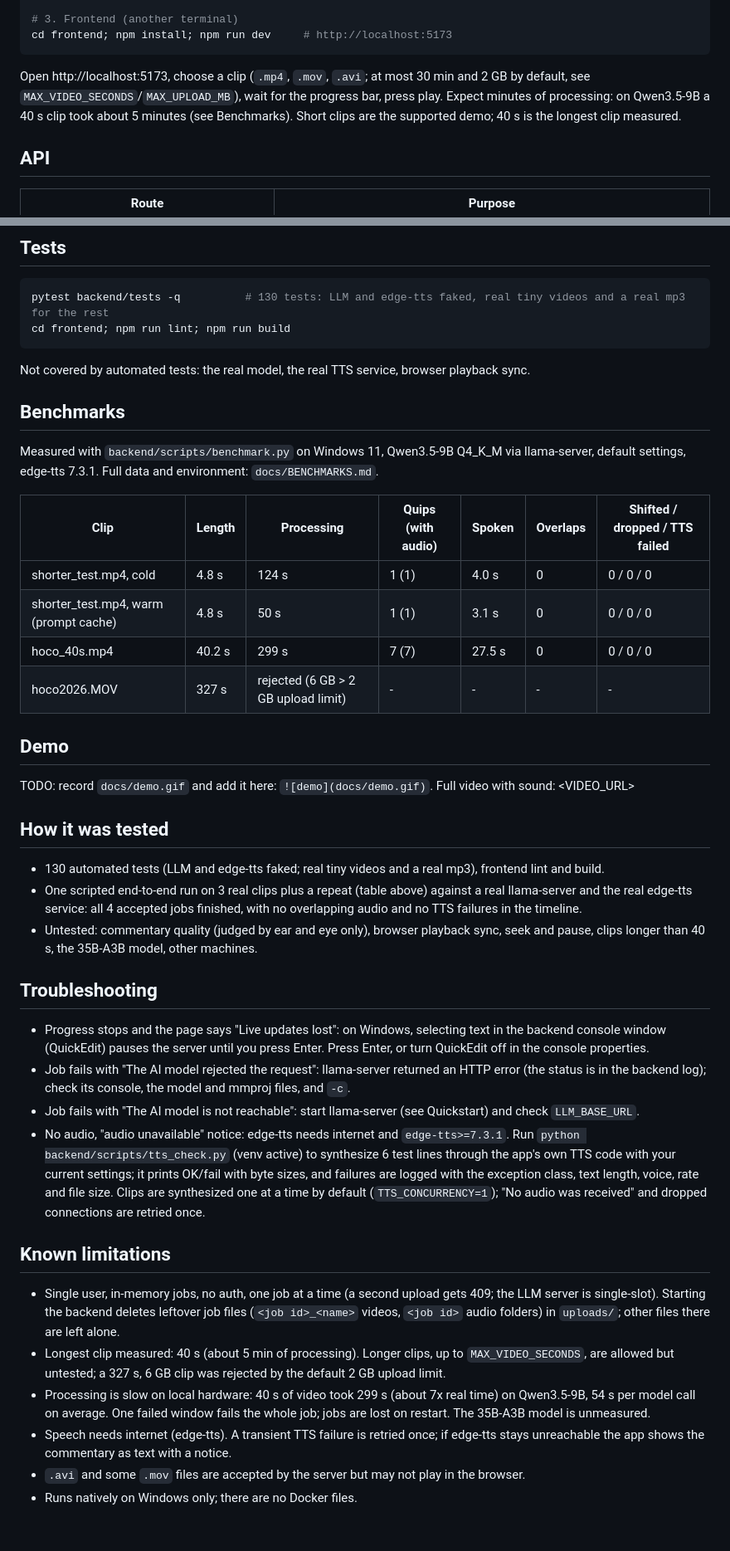
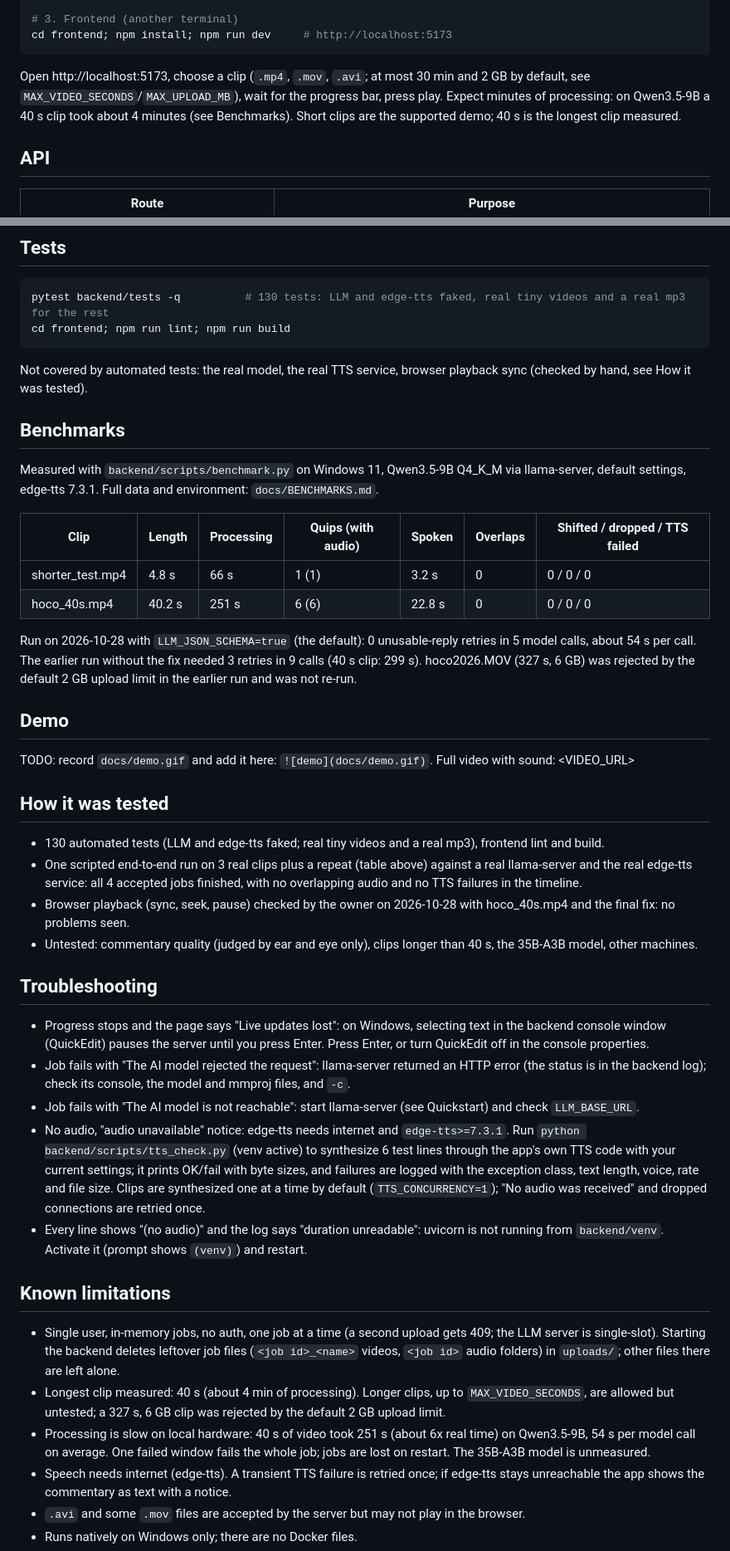
Before and after one commit to ryanphan07/lionhype, a Markdown page: README.md, 2 parts joined by grey strips. Shown at 83% size. Drawn GitHub-style; blank space fills up the shorter version.

Commit message:
docs(readme): new benchmark numbers, browser check, no-audio troubleshooting
Co-Authored-By: Claude Sonnet 5.5 <noreply@anthropic.com>

````diff
--- a/README.md
+++ b/README.md
@@ -45,7 +45,7 @@ uvicorn app.main:app --port 8000
 # 3. Frontend (another terminal)
 cd frontend; npm install; npm run dev     # http://localhost:5173
 ```
-Open http://localhost:5173, choose a clip (`.mp4`, `.mov`, `.avi`; at most 30 min and 2 GB by default, see `MAX_VIDEO_SECONDS`/`MAX_UPLOAD_MB`), wait for the progress bar, press play. Expect minutes of processing: on Qwen3.5-9B a 40 s clip took about 5 minutes (see Benchmarks). Short clips are the supported demo; 40 s is the longest clip measured.
+Open http://localhost:5173, choose a clip (`.mp4`, `.mov`, `.avi`; at most 30 min and 2 GB by default, see `MAX_VIDEO_SECONDS`/`MAX_UPLOAD_MB`), wait for the progress bar, press play. Expect minutes of processing: on Qwen3.5-9B a 40 s clip took about 4 minutes (see Benchmarks). Short clips are the supported demo; 40 s is the longest clip measured.
 
 ## API
 
@@ -77,7 +77,7 @@ The system prompt is `backend/app/prompts/commentary_system.txt` (restart the ba
 pytest backend/tests -q          # 130 tests: LLM and edge-tts faked, real tiny videos and a real mp3 for the rest
 cd frontend; npm run lint; npm run build
 ```
-Not covered by automated tests: the real model, the real TTS service, browser playback sync.
+Not covered by automated tests: the real model, the real TTS service, browser playback sync (checked by hand, see How it was tested).
 
 ## Benchmarks
 
@@ -85,10 +85,10 @@ Measured with `backend/scripts/benchmark.py` on Windows 11, Qwen3.5-9B Q4_K_M vi
 
 | Clip | Length | Processing | Quips (with audio) | Spoken | Overlaps | Shifted / dropped / TTS failed |
 |---|---|---|---|---|---|---|
-| shorter_test.mp4, cold | 4.8 s | 124 s | 1 (1) | 4.0 s | 0 | 0 / 0 / 0 |
-| shorter_test.mp4, warm (prompt cache) | 4.8 s | 50 s | 1 (1) | 3.1 s | 0 | 0 / 0 / 0 |
-| hoco_40s.mp4 | 40.2 s | 299 s | 7 (7) | 27.5 s | 0 | 0 / 0 / 0 |
-| hoco2026.MOV | 327 s | rejected (6 GB > 2 GB upload limit) | - | - | - | - |
+| shorter_test.mp4 | 4.8 s | 66 s | 1 (1) | 3.2 s | 0 | 0 / 0 / 0 |
+| hoco_40s.mp4 | 40.2 s | 251 s | 6 (6) | 22.8 s | 0 | 0 / 0 / 0 |
+
+Run on 2026-10-28 with `LLM_JSON_SCHEMA=true` (the default): 0 unusable-reply retries in 5 model calls, about 54 s per call. The earlier run without the fix needed 3 retries in 9 calls (40 s clip: 299 s). hoco2026.MOV (327 s, 6 GB) was rejected by the default 2 GB upload limit in the earlier run and was not re-run.
 
 ## Demo
 
@@ -97,18 +97,20 @@ TODO: record `docs/demo.gif` and add it here: `![demo](docs/demo.gif)`. Full vid
 ## How it was tested
 - 130 automated tests (LLM and edge-tts faked; real tiny videos and a real mp3), frontend lint and build.
 - One scripted end-to-end run on 3 real clips plus a repeat (table above) against a real llama-server and the real edge-tts service: all 4 accepted jobs finished, with no overlapping audio and no TTS failures in the timeline.
-- Untested: commentary quality (judged by ear and eye only), browser playback sync, seek and pause, clips longer than 40 s, the 35B-A3B model, other machines.
+- Browser playback (sync, seek, pause) checked by the owner on 2026-10-28 with hoco_40s.mp4 and the final fix: no problems seen.
+- Untested: commentary quality (judged by ear and eye only), clips longer than 40 s, the 35B-A3B model, other machines.
 
 ## Troubleshooting
 - Progress stops and the page says "Live updates lost": on Windows, selecting text in the backend console window (QuickEdit) pauses the server until you press Enter. Press Enter, or turn QuickEdit off in the console properties.
 - Job fails with "The AI model rejected the request": llama-server returned an HTTP error (the status is in the backend log); check its console, the model and mmproj files, and `-c`.
 - Job fails with "The AI model is not reachable": start llama-server (see Quickstart) and check `LLM_BASE_URL`.
 - No audio, "audio unavailable" notice: edge-tts needs internet and `edge-tts>=7.3.1`. Run `python backend/scripts/tts_check.py` (venv active) to synthesize 6 test lines through the app's own TTS code with your current settings; it prints OK/fail with byte sizes, and failures are logged with the exception class, text length, voice, rate and file size. Clips are synthesized one at a time by default (`TTS_CONCURRENCY=1`); "No audio was received" and dropped connections are retried once.
+- Every line shows "(no audio)" and the log says "duration unreadable": uvicorn is not running from `backend/venv`. Activate it (prompt shows `(venv)`) and restart.
 
 ## Known limitations
 - Single user, in-memory jobs, no auth, one job at a time (a second upload gets 409; the LLM server is single-slot). Starting the backend deletes leftover job files (`<job id>_<name>` videos, `<job id>` audio folders) in `uploads/`; other files there are left alone.
-- Longest clip measured: 40 s (about 5 min of processing). Longer clips, up to `MAX_VIDEO_SECONDS`, are allowed but untested; a 327 s, 6 GB clip was rejected by the default 2 GB upload limit.
-- Processing is slow on local hardware: 40 s of video took 299 s (about 7x real time) on Qwen3.5-9B, 54 s per model call on average. One failed window fails the whole job; jobs are lost on restart. The 35B-A3B model is unmeasured.
+- Longest clip measured: 40 s (about 4 min of processing). Longer clips, up to `MAX_VIDEO_SECONDS`, are allowed but untested; a 327 s, 6 GB clip was rejected by the default 2 GB upload limit.
+- Processing is slow on local hardware: 40 s of video took 251 s (about 6x real time) on Qwen3.5-9B, 54 s per model call on average. One failed window fails the whole job; jobs are lost on restart. The 35B-A3B model is unmeasured.
 - Speech needs internet (edge-tts). A transient TTS failure is retried once; if edge-tts stays unreachable the app shows the commentary as text with a notice.
 - `.avi` and some `.mov` files are accepted by the server but may not play in the browser.
 - Runs natively on Windows only; there are no Docker files.
````
